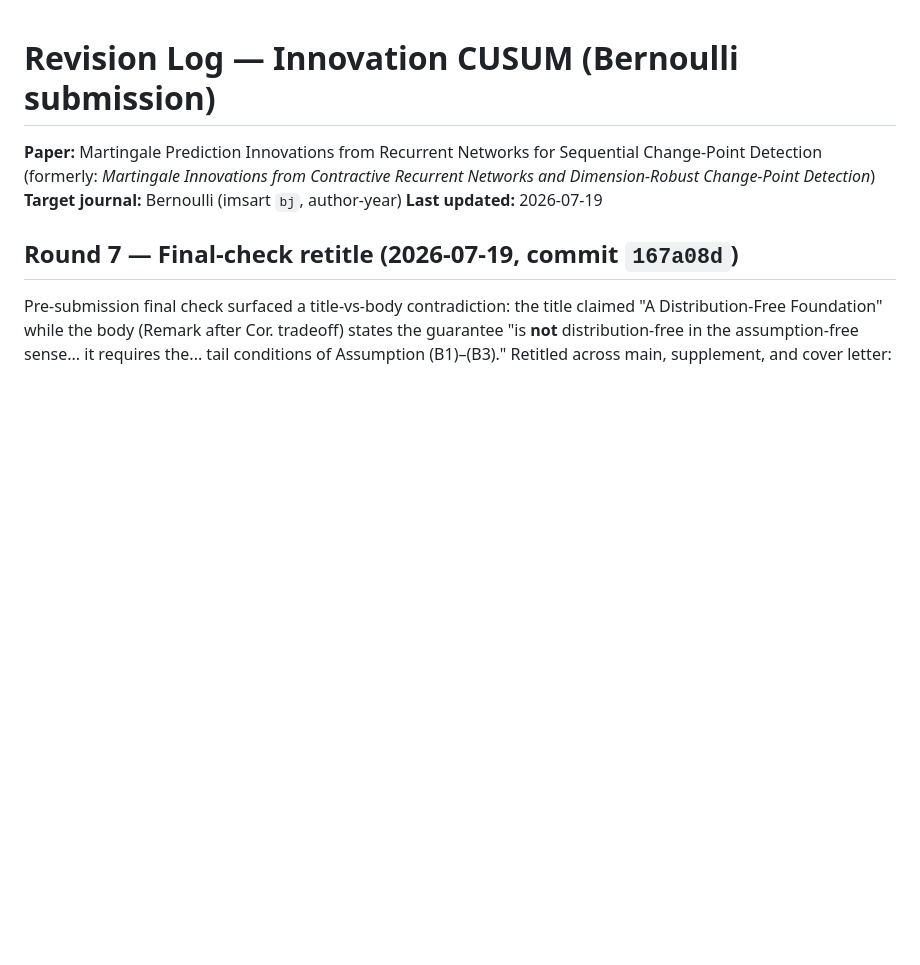
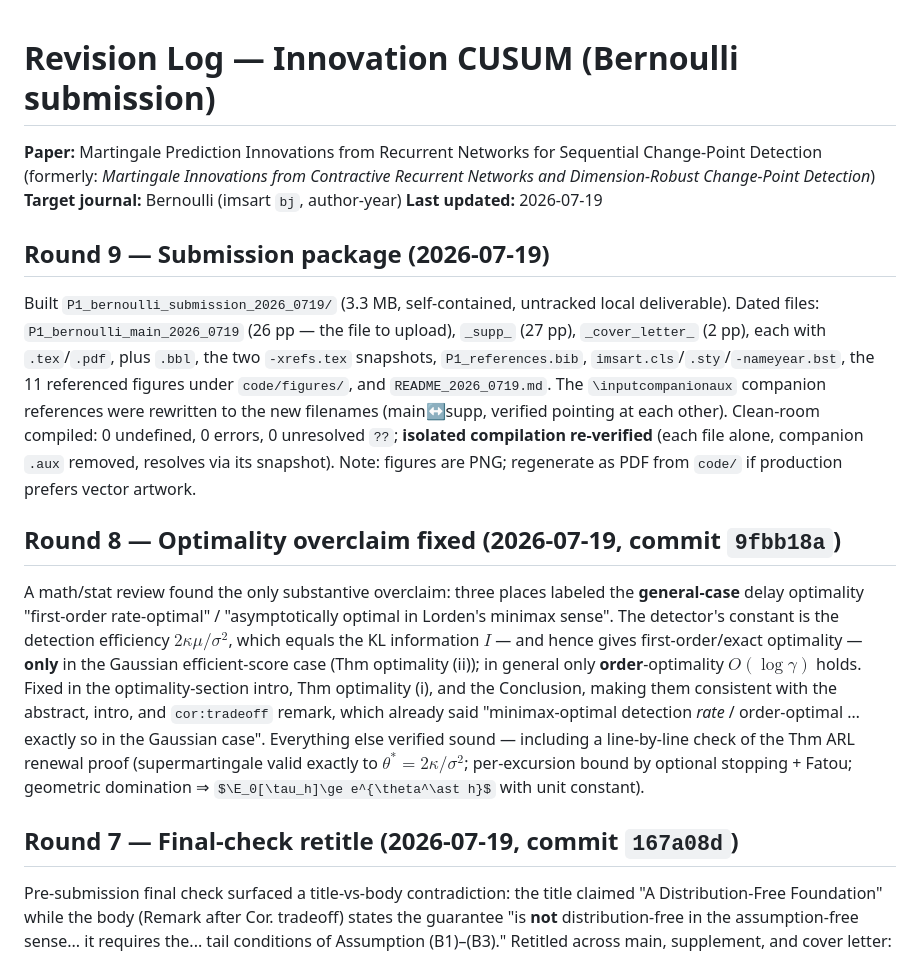
Before and after one commit to knight-ivan/innovation-cusum, a Markdown page: REVISION_LOG.md, the part around the change. GitHub-like rendering; some formulas as TeX source; blank space fills up the shorter version.

Commit message:
REVISION_LOG: record Round 8 (optimality overclaim fix) and Round 9 (submission package)
Co-Authored-By: Claude Opus 4.8 <noreply@anthropic.com>

```diff
--- a/REVISION_LOG.md
+++ b/REVISION_LOG.md
@@ -4,6 +4,36 @@
 (formerly: *Martingale Innovations from Contractive Recurrent Networks and Dimension-Robust Change-Point Detection*)
 **Target journal:** Bernoulli (imsart `bj`, author-year)
 **Last updated:** 2026-07-19
+
+## Round 9 — Submission package (2026-07-19)
+
+Built `P1_bernoulli_submission_2026_0719/` (3.3 MB, self-contained, untracked
+local deliverable). Dated files: `P1_bernoulli_main_2026_0719` (26 pp — the file
+to upload), `_supp_` (27 pp), `_cover_letter_` (2 pp), each with `.tex`/`.pdf`,
+plus `.bbl`, the two `-xrefs.tex` snapshots, `P1_references.bib`,
+`imsart.cls`/`.sty`/`-nameyear.bst`, the 11 referenced figures under
+`code/figures/`, and `README_2026_0719.md`. The `\inputcompanionaux` companion
+references were rewritten to the new filenames (main↔supp, verified pointing at
+each other). Clean-room compiled: 0 undefined, 0 errors, 0 unresolved `??`;
+**isolated compilation re-verified** (each file alone, companion `.aux` removed,
+resolves via its snapshot). Note: figures are PNG; regenerate as PDF from `code/`
+if production prefers vector artwork.
+
+## Round 8 — Optimality overclaim fixed (2026-07-19, commit `9fbb18a`)
+
+A math/stat review found the only substantive overclaim: three places labeled the
+**general-case** delay optimality "first-order rate-optimal" / "asymptotically
+optimal in Lorden's minimax sense". The detector's constant is the detection
+efficiency $2\kappa\mu/\sigma^2$, which equals the KL information $I$ — and hence
+gives first-order/exact optimality — **only** in the Gaussian efficient-score case
+(Thm optimality (ii)); in general only **order**-optimality $O(\log\gamma)$ holds.
+Fixed in the optimality-section intro, Thm optimality (i), and the Conclusion,
+making them consistent with the abstract, intro, and `cor:tradeoff` remark, which
+already said "minimax-optimal detection *rate* / order-optimal … exactly so in the
+Gaussian case". Everything else verified sound — including a line-by-line check of
+the Thm ARL renewal proof (supermartingale valid exactly to $\theta^\ast=2\kappa/\sigma^2$;
+per-excursion bound by optional stopping + Fatou; geometric domination ⇒
+$\E_0[\tau_h]\ge e^{\theta^\ast h}$ with unit constant).
 
 ## Round 7 — Final-check retitle (2026-07-19, commit `167a08d`)
 
```
